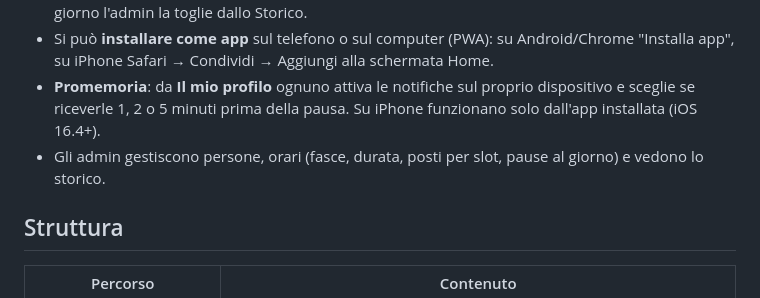
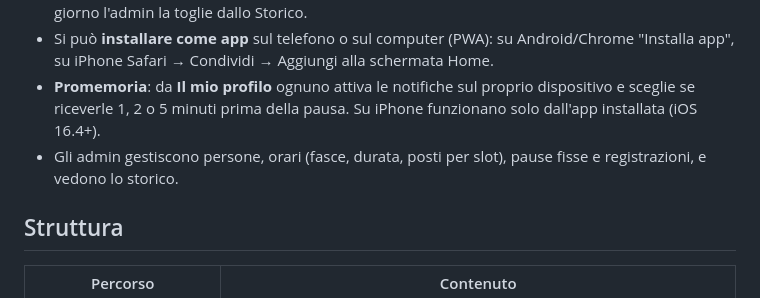
Before and after one commit to ctornes/Pausa, a Markdown page: README.md, the part around the change. GitHub-like rendering.

Commit message:
docs: README admin summary matches current settings
Co-Authored-By: Claude Opus 5.5 <noreply@anthropic.com>

```diff
--- a/README.md
+++ b/README.md
@@ -22,7 +22,7 @@ Apri http://localhost:8000: al primo avvio crei l'amministratore, poi da **Perso
 - Gli admin possono assegnare **pause fisse**: la stessa persona nello stesso slot nei giorni scelti, prenotata in automatico ogni giorno. La persona non può annullarla né spostarla; per saltare un giorno l'admin la toglie dallo Storico.
 - Si può **installare come app** sul telefono o sul computer (PWA): su Android/Chrome "Installa app", su iPhone Safari → Condividi → Aggiungi alla schermata Home.
 - **Promemoria**: da **Il mio profilo** ognuno attiva le notifiche sul proprio dispositivo e sceglie se riceverle 1, 2 o 5 minuti prima della pausa. Su iPhone funzionano solo dall'app installata (iOS 16.4+).
-- Gli admin gestiscono persone, orari (fasce, durata, posti per slot, pause al giorno) e vedono lo storico.
+- Gli admin gestiscono persone, orari (fasce, durata, posti per slot), pause fisse e registrazioni, e vedono lo storico.
 
 ## Struttura
 
```
